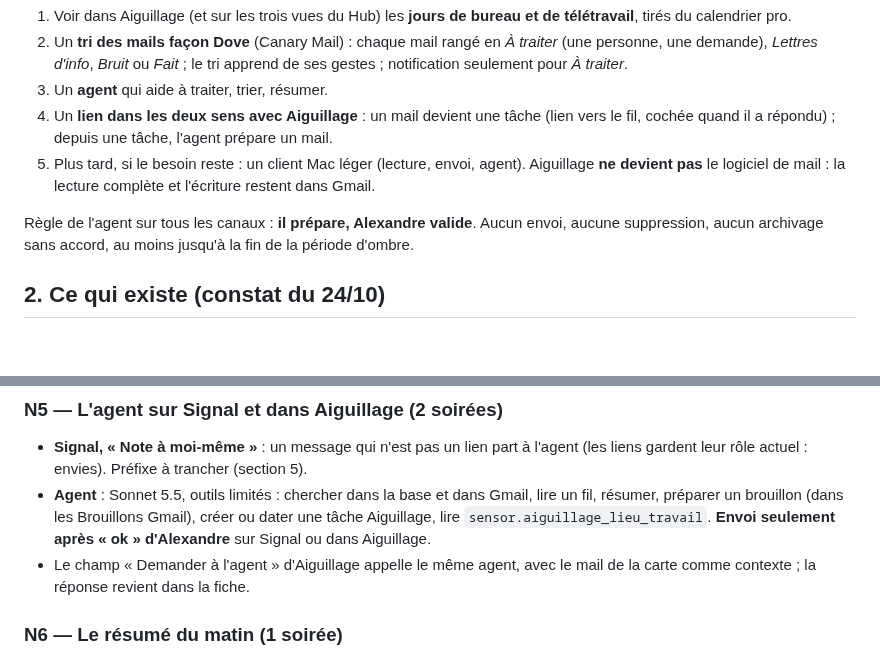
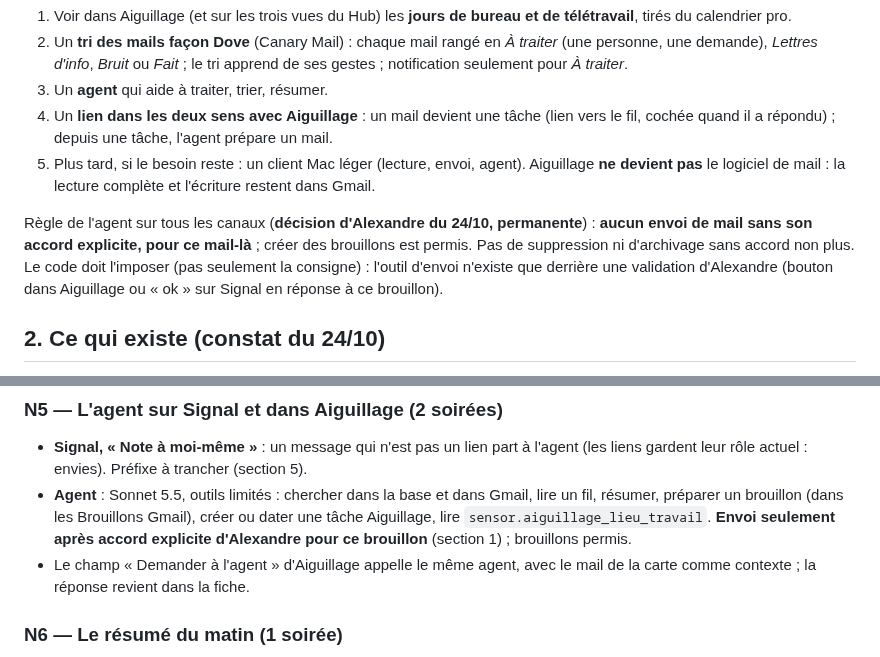
Before and after one commit to thecoachfr/relance, a Markdown page: plans/P9-N-courrier.md, 2 parts joined by grey strips. GitHub-like rendering; blank space fills up the shorter version.

Commit message:
Plan N : aucun envoi de mail par l'agent sans accord explicite d'Alexandre, brouillons permis (règle permanente)
Co-Authored-By: Claude Opus 5.5 <noreply@anthropic.com>

```diff
--- a/plans/P9-N-courrier.md
+++ b/plans/P9-N-courrier.md
@@ -16,8 +16,10 @@ Aiguillage et Signal (le chat Claude reste possible pour les gros travaux, sans
 5. Plus tard, si le besoin reste : un client Mac léger (lecture, envoi, agent). Aiguillage **ne devient pas** le
    logiciel de mail : la lecture complète et l'écriture restent dans Gmail.
 
-Règle de l'agent sur tous les canaux : **il prépare, Alexandre valide**. Aucun envoi, aucune suppression, aucun
-archivage sans accord, au moins jusqu'à la fin de la période d'ombre.
+Règle de l'agent sur tous les canaux (**décision d'Alexandre du 24/10, permanente**) : **aucun envoi de mail sans
+son accord explicite, pour ce mail-là** ; créer des brouillons est permis. Pas de suppression ni d'archivage sans
+accord non plus. Le code doit l'imposer (pas seulement la consigne) : l'outil d'envoi n'existe que derrière une
+validation d'Alexandre (bouton dans Aiguillage ou « ok » sur Signal en réponse à ce brouillon).
 
 ## 2. Ce qui existe (constat du 24/10)
 
@@ -137,7 +139,7 @@ Source selon N0 :
   actuel : envies). Préfixe à trancher (section 5).
 - **Agent** : Sonnet 5.5, outils limités : chercher dans la base et dans Gmail, lire un fil, résumer, préparer un
   brouillon (dans les Brouillons Gmail), créer ou dater une tâche Aiguillage, lire `sensor.aiguillage_lieu_travail`.
-  **Envoi seulement après « ok » d'Alexandre** sur Signal ou dans Aiguillage.
+  **Envoi seulement après accord explicite d'Alexandre pour ce brouillon** (section 1) ; brouillons permis.
 - Le champ « Demander à l'agent » d'Aiguillage appelle le même agent, avec le mail de la carte comme contexte ; la
   réponse revient dans la fiche.
 
```
